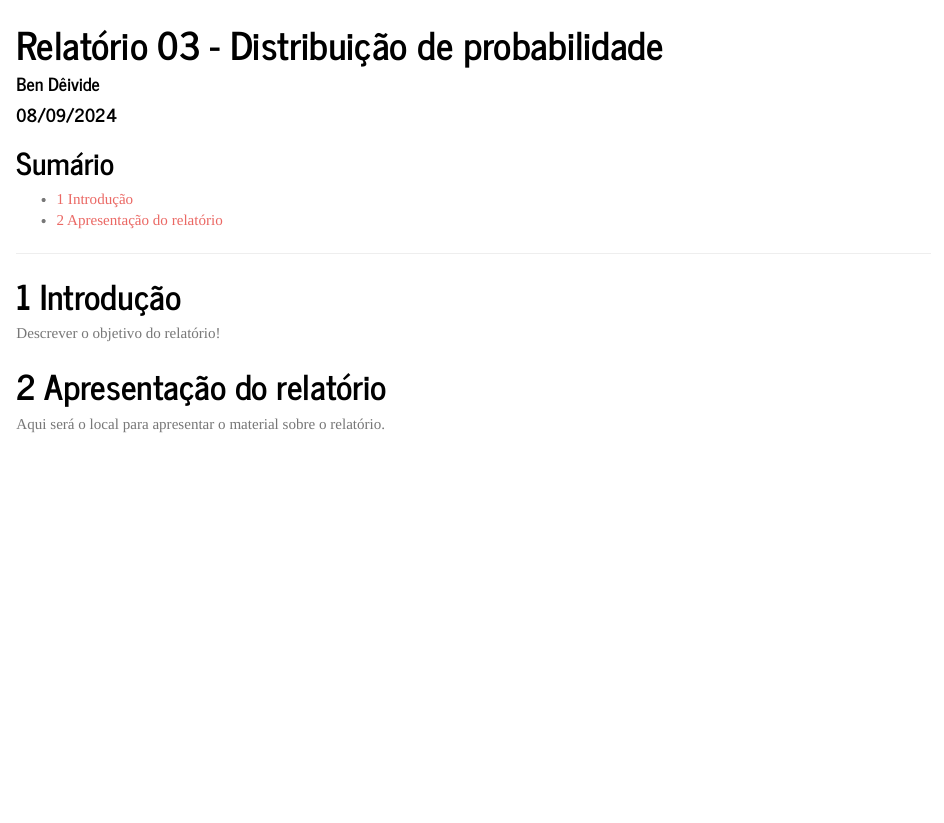
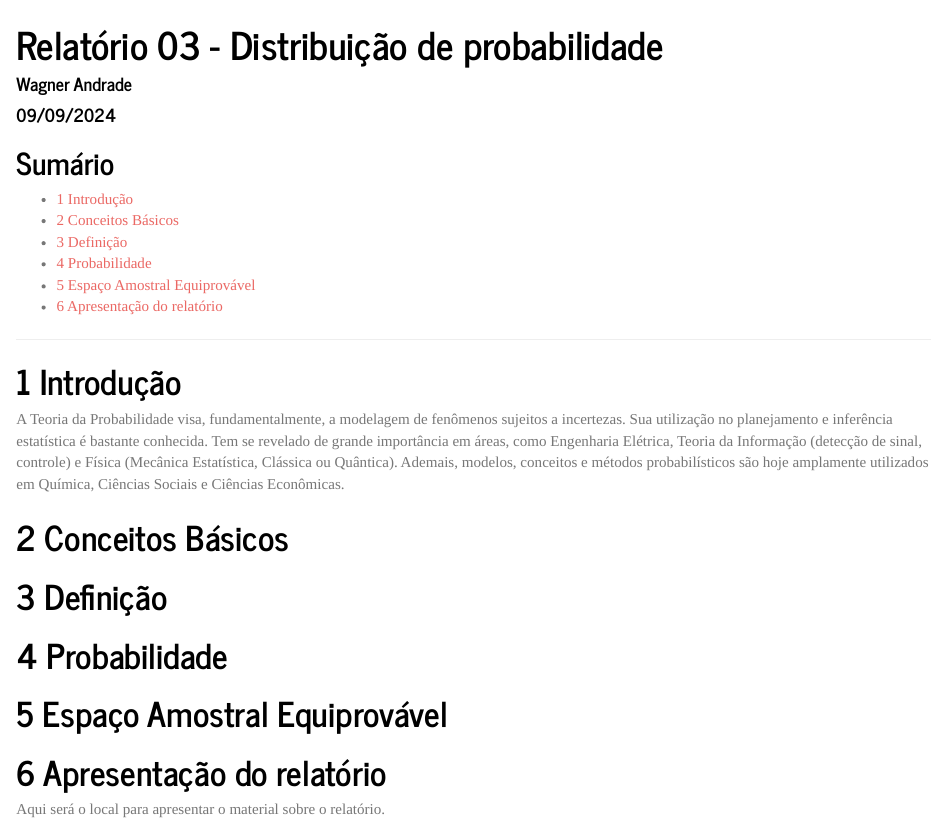
Before and after one commit to WagnerChavesAndrade/profmatma41, an R Markdown document (rel03/index.Rmd): the page in a window 1100 px wide, from its top. Rendered offline with R 4.5, knitr and Pandoc, with nearby package versions; a font, style sheet, LaTeX package, included part or bibliography that could not be used is replaced or left out.

Commit message:
Atualização do relatório 3

```diff
--- a/rel03/index.Rmd
+++ b/rel03/index.Rmd
@@ -1,7 +1,7 @@
 ---
 title: "Relatório 03 - Distribuição de probabilidade"
-author: "Ben Dêivide"
-date: "08/09/2024"
+author: "Wagner Andrade"
+date: "09/09/2024"
 header-includes:
   - \usepackage{titling}
   - \pretitle{\begin{center}
@@ -29,7 +29,14 @@ knitr::opts_chunk$set(echo = TRUE)
 
 # Introdução
 
-Descrever o objetivo do relatório!
+A Teoria da Probabilidade visa, fundamentalmente, a modelagem de fenômenos sujeitos a incertezas. Sua utilização no planejamento e inferência estatística é bastante conhecida. Tem se revelado de grande importância em áreas, como Engenharia Elétrica, Teoria da Informação (detecção de sinal, controle) e Física (Mecânica Estatística, Clássica ou Quântica). Ademais, modelos, conceitos e métodos probabilísticos são hoje amplamente utilizados em Química, Ciências Sociais e Ciências Econômicas.
+
+# Conceitos Básicos
+# Definição
+# Probabilidade
+# Espaço Amostral Equiprovável
+
+
 
 # Apresentação do relatório
 
```
